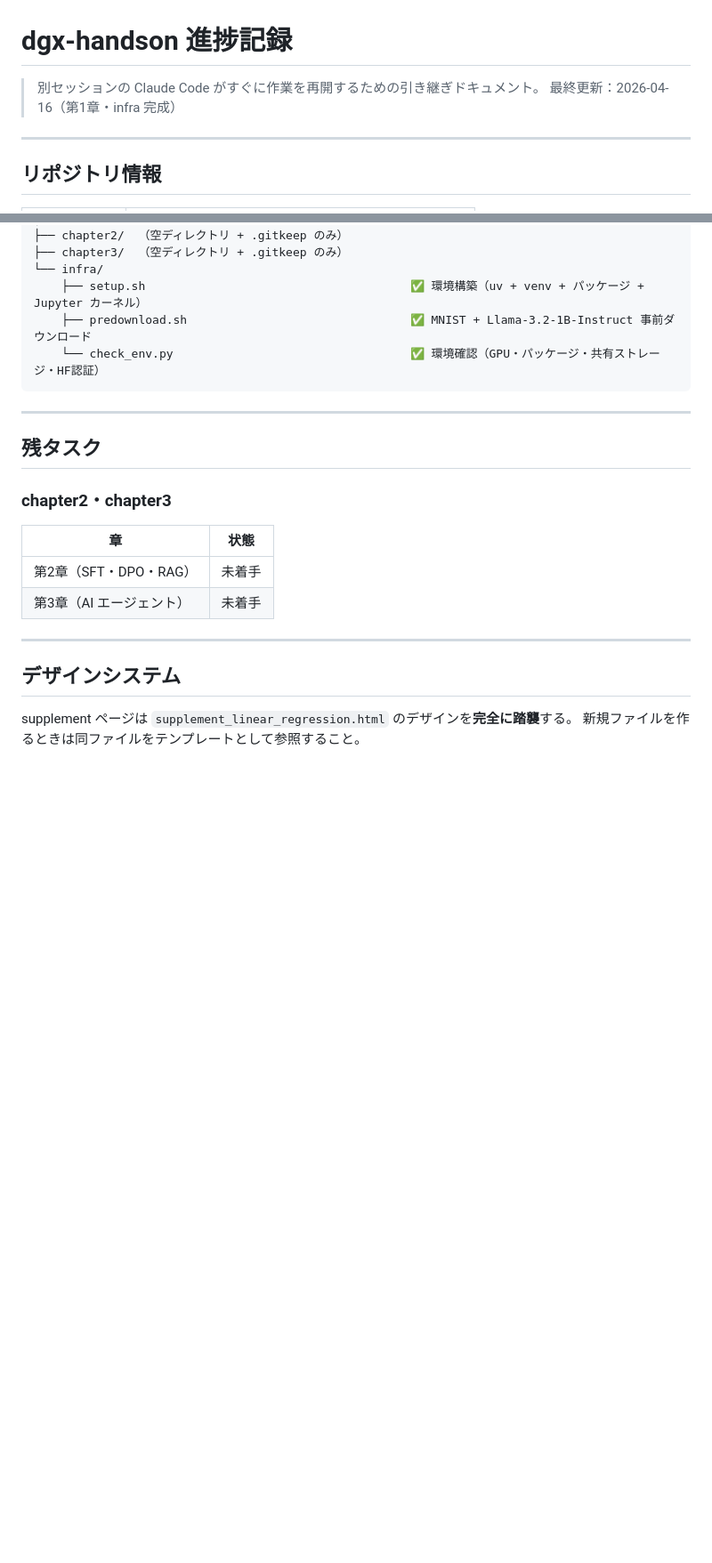
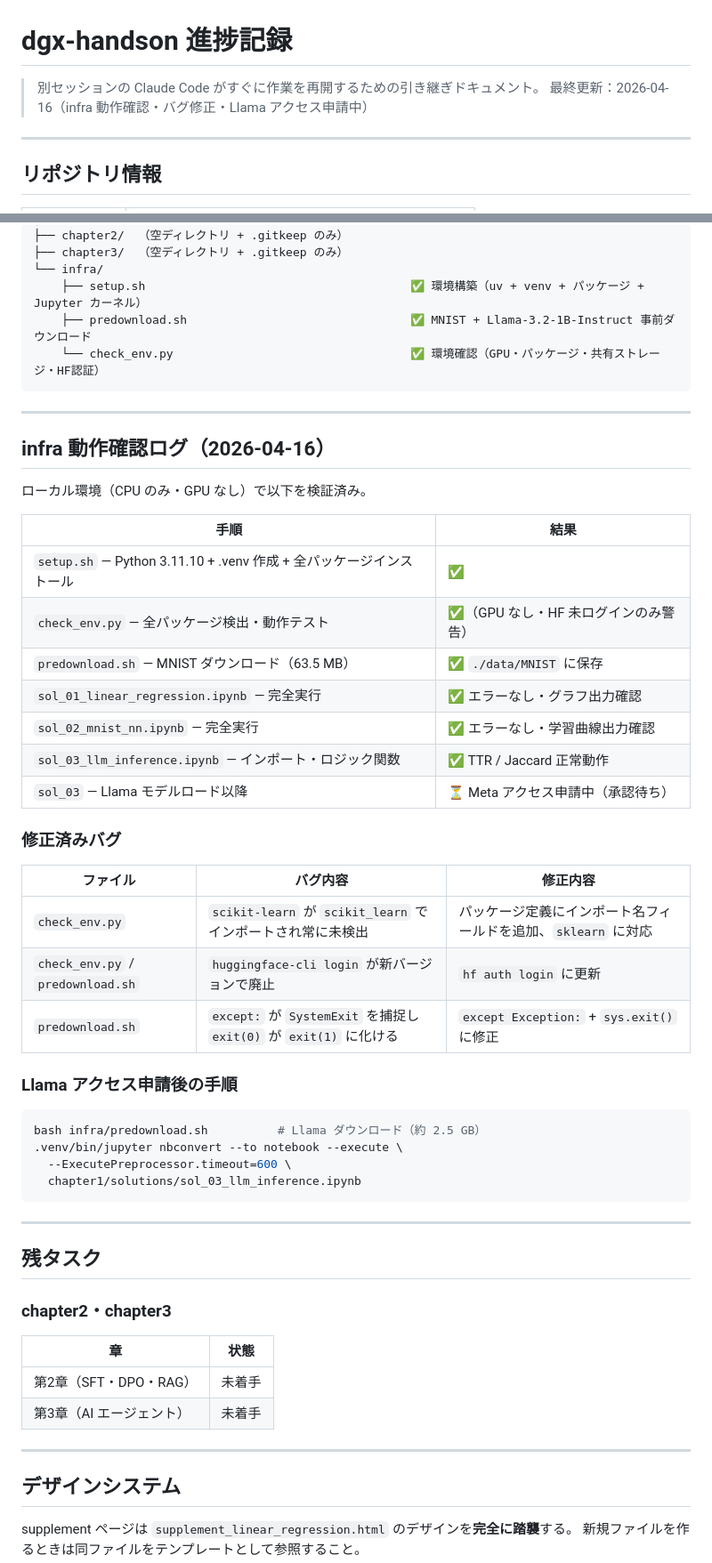
Before and after one commit to chinchillaa/dgx-handson, a Markdown page: design/PROGRESS.md, 2 parts joined by grey strips. Shown at 89% size. Drawn GitHub-style; blank space fills up the shorter version.

Commit message:
design: PROGRESS.md に infra 動作確認ログ・バグ修正記録を追記
Co-Authored-By: Claude Sonnet 4.6 <noreply@anthropic.com>

````diff
--- a/design/PROGRESS.md
+++ b/design/PROGRESS.md
@@ -1,7 +1,7 @@
 # dgx-handson 進捗記録
 
 > 別セッションの Claude Code がすぐに作業を再開するための引き継ぎドキュメント。
-> 最終更新：2026-04-16（第1章・infra 完成）
+> 最終更新：2026-04-16（infra 動作確認・バグ修正・Llama アクセス申請中）
 
 ---
 
@@ -66,6 +66,39 @@ dgx-handson/
     ├── setup.sh                                      ✅ 環境構築（uv + venv + パッケージ + Jupyter カーネル）
     ├── predownload.sh                                ✅ MNIST + Llama-3.2-1B-Instruct 事前ダウンロード
     └── check_env.py                                  ✅ 環境確認（GPU・パッケージ・共有ストレージ・HF認証）
+```
+
+---
+
+## infra 動作確認ログ（2026-04-16）
+
+ローカル環境（CPU のみ・GPU なし）で以下を検証済み。
+
+| 手順 | 結果 |
+|---|---|
+| `setup.sh` — Python 3.11.10 + .venv 作成 + 全パッケージインストール | ✅ |
+| `check_env.py` — 全パッケージ検出・動作テスト | ✅（GPU なし・HF 未ログインのみ警告） |
+| `predownload.sh` — MNIST ダウンロード（63.5 MB） | ✅ `./data/MNIST` に保存 |
+| `sol_01_linear_regression.ipynb` — 完全実行 | ✅ エラーなし・グラフ出力確認 |
+| `sol_02_mnist_nn.ipynb` — 完全実行 | ✅ エラーなし・学習曲線出力確認 |
+| `sol_03_llm_inference.ipynb` — インポート・ロジック関数 | ✅ TTR / Jaccard 正常動作 |
+| `sol_03` — Llama モデルロード以降 | ⏳ Meta アクセス申請中（承認待ち） |
+
+### 修正済みバグ
+
+| ファイル | バグ内容 | 修正内容 |
+|---|---|---|
+| `check_env.py` | `scikit-learn` が `scikit_learn` でインポートされ常に未検出 | パッケージ定義にインポート名フィールドを追加、`sklearn` に対応 |
+| `check_env.py` / `predownload.sh` | `huggingface-cli login` が新バージョンで廃止 | `hf auth login` に更新 |
+| `predownload.sh` | `except:` が `SystemExit` を捕捉し `exit(0)` が `exit(1)` に化ける | `except Exception:` + `sys.exit()` に修正 |
+
+### Llama アクセス申請後の手順
+
+```bash
+bash infra/predownload.sh          # Llama ダウンロード（約 2.5 GB）
+.venv/bin/jupyter nbconvert --to notebook --execute \
+  --ExecutePreprocessor.timeout=600 \
+  chapter1/solutions/sol_03_llm_inference.ipynb
 ```
 
 ---
````
